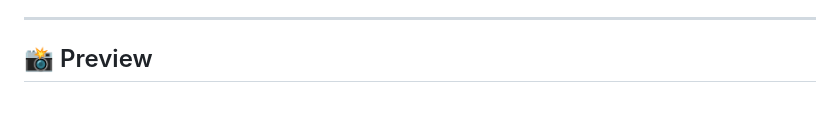
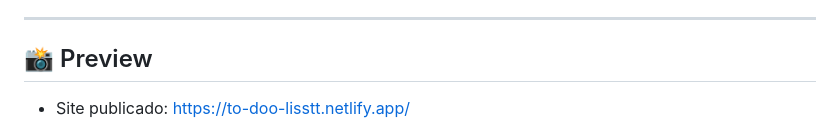
Before and after one commit to luanalamonica/to-do-list-version2, a Markdown page: README.md, the part around the change. Rendered like a GitHub page.

```diff
--- a/README.md
+++ b/README.md
@@ -14,6 +14,7 @@ Aplicação de lista de tarefas feita com **HTML**, **CSS** (tema dark) e **Type
 
 ## 📸 Preview
 
+- Site publicado: https://to-doo-lisstt.netlify.app/
 ![To-Do List Preview](https://github.com/luanalamonica/to-do-list-version2/blob/main/home.png?raw=true)
 
 ---
```
